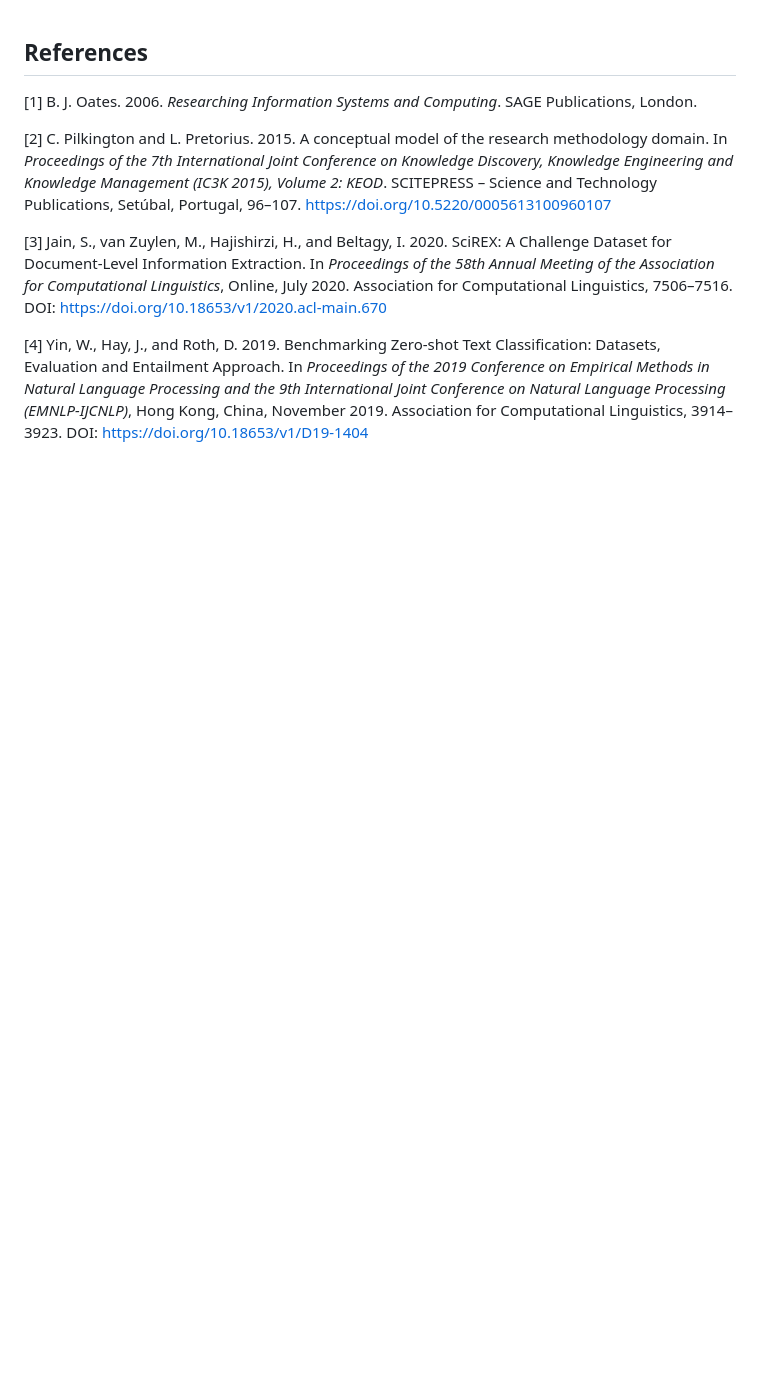
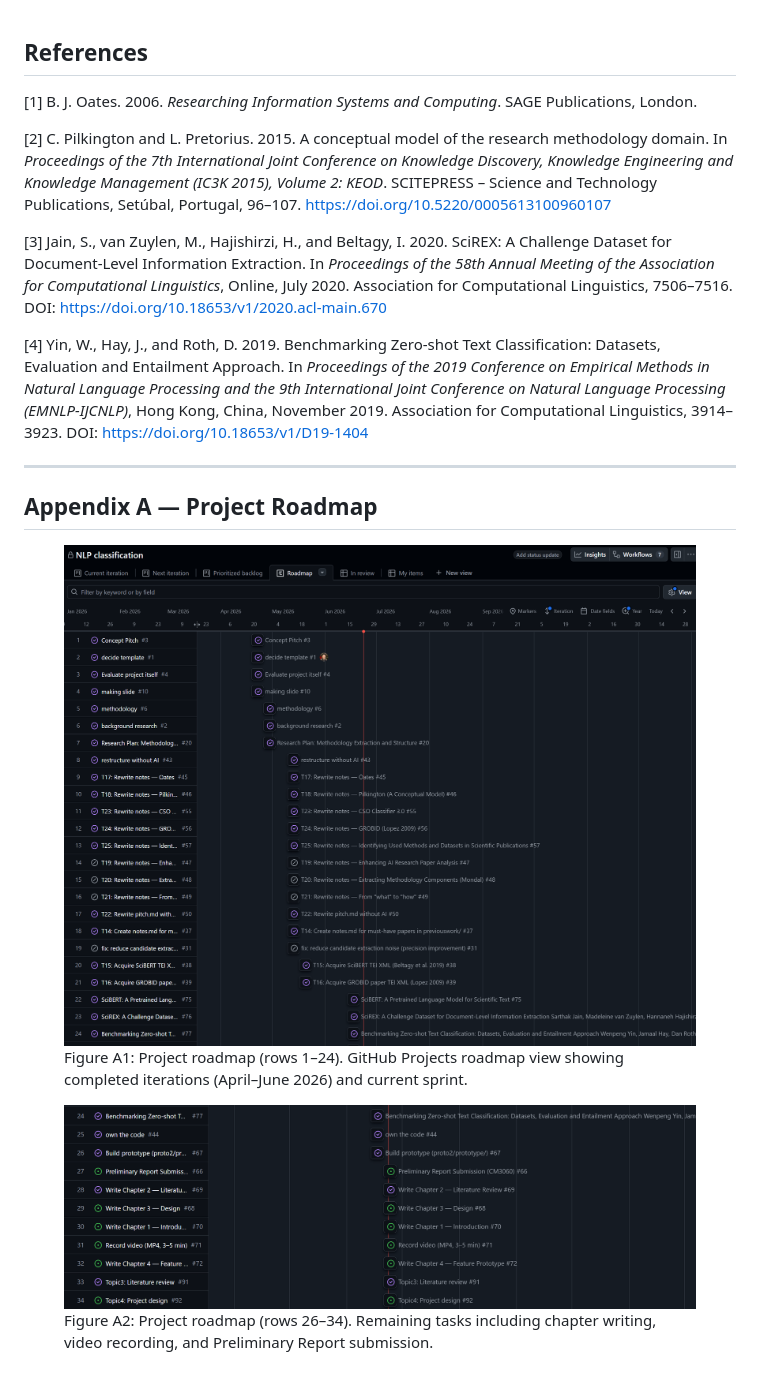
Before and after one commit to sanemat/uol-fp, a Markdown page: report1/design.md, the part around the change. Rendered like a GitHub page; pictures changed too: report1/Screenshot 2026-06-23 204411.png (added), report1/Screenshot 2026-06-23 204423.png (added); blank space fills up the shorter version.

```diff
--- a/report1/design.md
+++ b/report1/design.md
@@ -62,3 +62,17 @@ h3 {
 [3] Jain, S., van Zuylen, M., Hajishirzi, H., and Beltagy, I. 2020. SciREX: A Challenge Dataset for Document-Level Information Extraction. In *Proceedings of the 58th Annual Meeting of the Association for Computational Linguistics*, Online, July 2020. Association for Computational Linguistics, 7506–7516. DOI: https://doi.org/10.18653/v1/2020.acl-main.670
 
 [4] Yin, W., Hay, J., and Roth, D. 2019. Benchmarking Zero-shot Text Classification: Datasets, Evaluation and Entailment Approach. In *Proceedings of the 2019 Conference on Empirical Methods in Natural Language Processing and the 9th International Joint Conference on Natural Language Processing (EMNLP-IJCNLP)*, Hong Kong, China, November 2019. Association for Computational Linguistics, 3914–3923. DOI: https://doi.org/10.18653/v1/D19-1404
+
+---
+
+## Appendix A — Project Roadmap
+
+<figure>
+<img src="Screenshot%202026-06-23%20204411.png" alt="GitHub Projects roadmap — part 1" style="width:100%;max-width:100%;">
+<figcaption>Figure A1: Project roadmap (rows 1–24). GitHub Projects roadmap view showing completed iterations (April–June 2026) and current sprint.</figcaption>
+</figure>
+
+<figure>
+<img src="Screenshot%202026-06-23%20204423.png" alt="GitHub Projects roadmap — part 2" style="width:100%;max-width:100%;">
+<figcaption>Figure A2: Project roadmap (rows 26–34). Remaining tasks including chapter writing, video recording, and Preliminary Report submission.</figcaption>
+</figure>
```
Also changed, not shown: report1/design-memo.md (+4 -1 lines).
